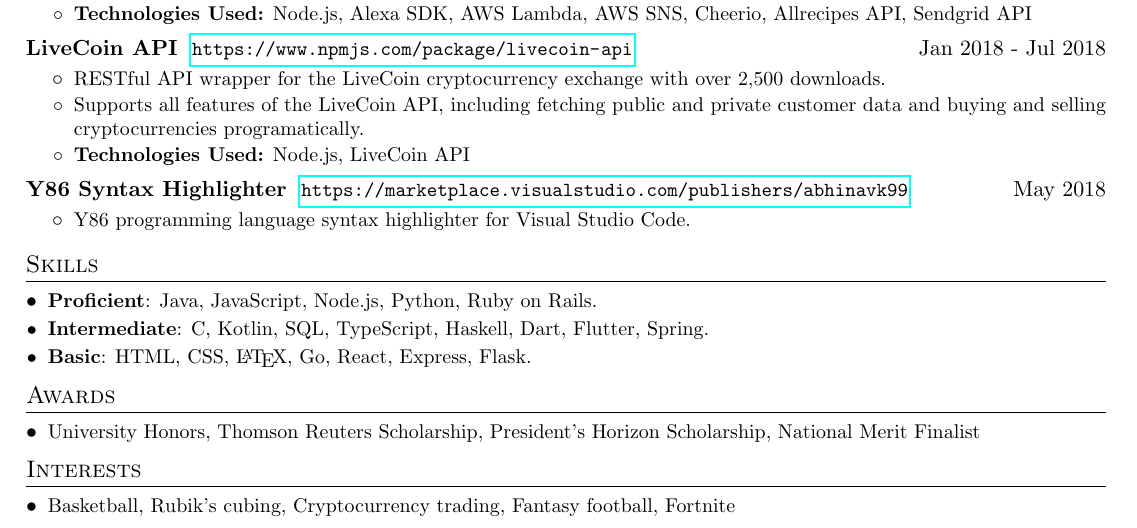
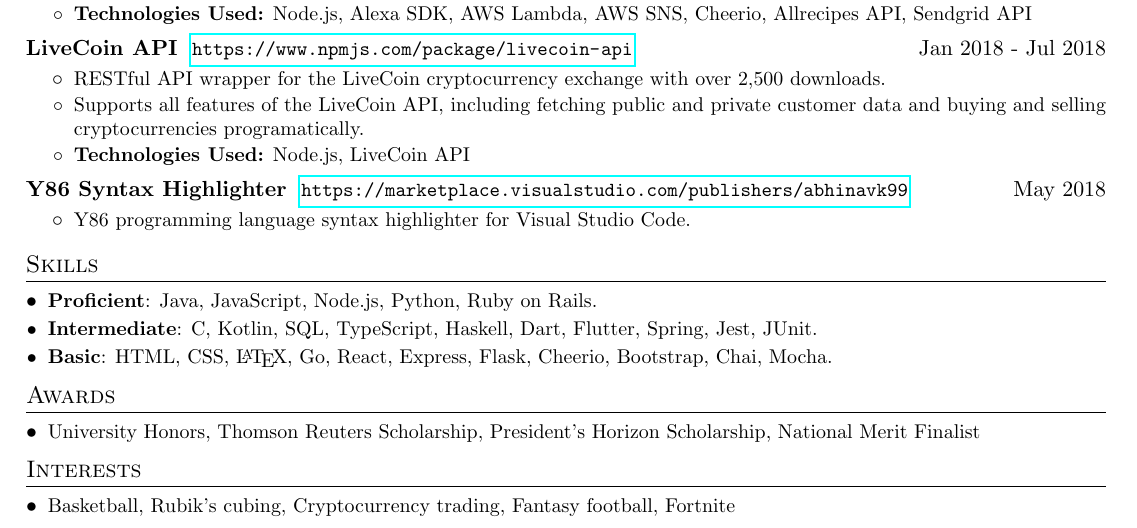
Before and after one commit to abhinavk99/abhinavk99.github.io, a LaTeX CV (AbhinavKasamsettyResume.tex): part of the page, cut so that both start at the same text. Compiled offline with pdfLaTeX.

Commit message:
Updated skills on resume

```diff
--- a/AbhinavKasamsettyResume.tex
+++ b/AbhinavKasamsettyResume.tex
@@ -262,9 +262,15 @@
     \resumeSubItem
       {\textbf{Proficient}: Java, JavaScript, Node.js, Python, Ruby on Rails.}
     \resumeSubItem
-      {\textbf{Intermediate}: C, Kotlin, SQL, TypeScript, Haskell, Dart, Flutter, Spring.}
+      {\textbf{Intermediate}: C, Kotlin, SQL, TypeScript, Haskell, Dart, Flutter, Spring, Jest, JUnit.}
     \resumeSubItem
-      {\textbf{Basic}: HTML, CSS, \LaTeX, Go, React, Express, Flask.}
+      {\textbf{Basic}: HTML, CSS, \LaTeX, Go, React, Express, Flask, Cheerio, Bootstrap, Chai, Mocha.}
+    % \resumeSubItem
+    %   {\textbf{Languages}: Java, JavaScript, Python, Ruby, Kotlin, TypeScript, Haskell, Dart, Go, C, HTML, CSS}
+    % \resumeSubItem
+    %   {\textbf{Frameworks}: Node.js, Express, React, Flask, Rails, Spring, Flutter, Cheerio, Bootstrap, Chai, Mocha, jQuery}
+    % \resumeSubItem
+    %   {\textbf{Other}: Git, AWS, \LaTeX, SQLite, Oracle SQL}
   \resumeSubHeadingListEnd
 
 %-----------AWARDS-------------------
```
Also changed, not shown: AbhinavKasamsettyResume.pdf.
